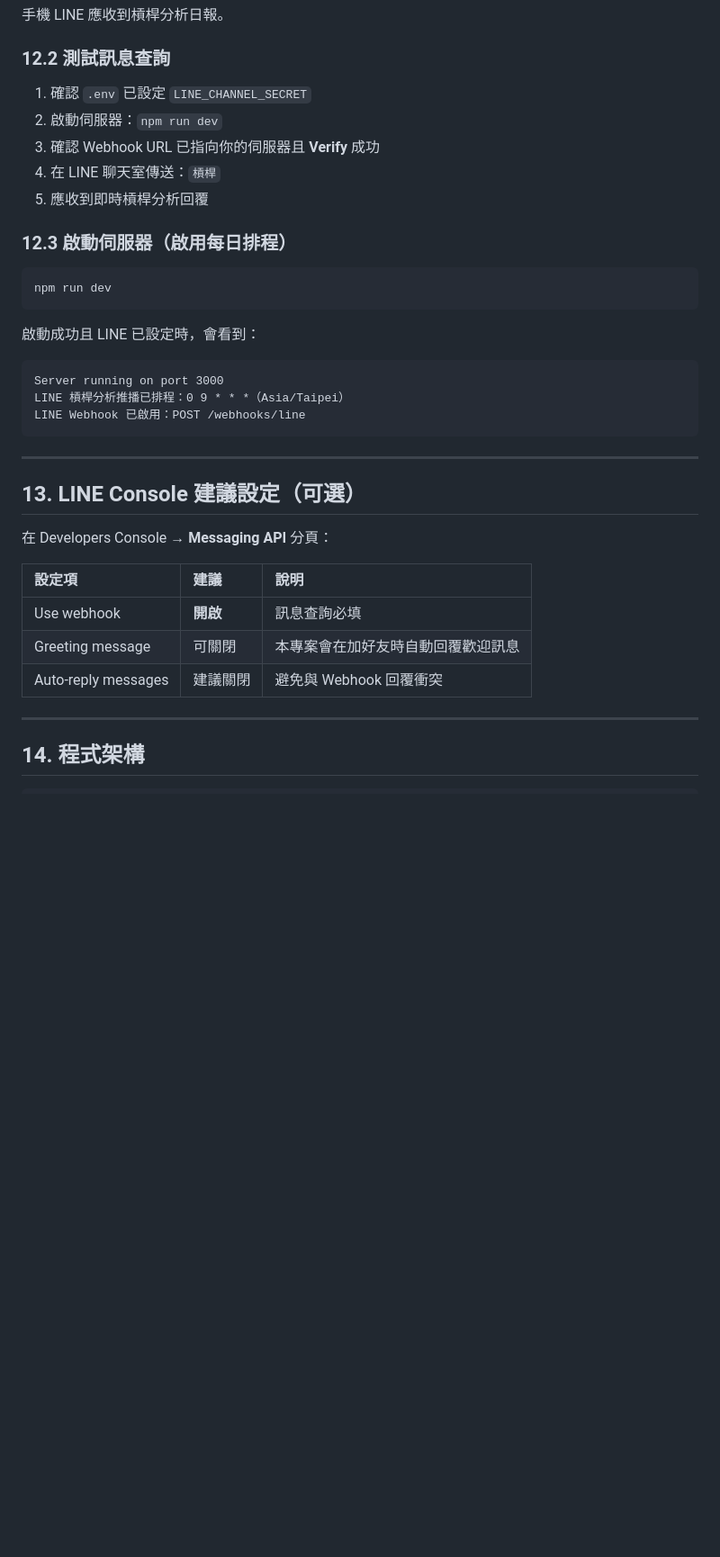
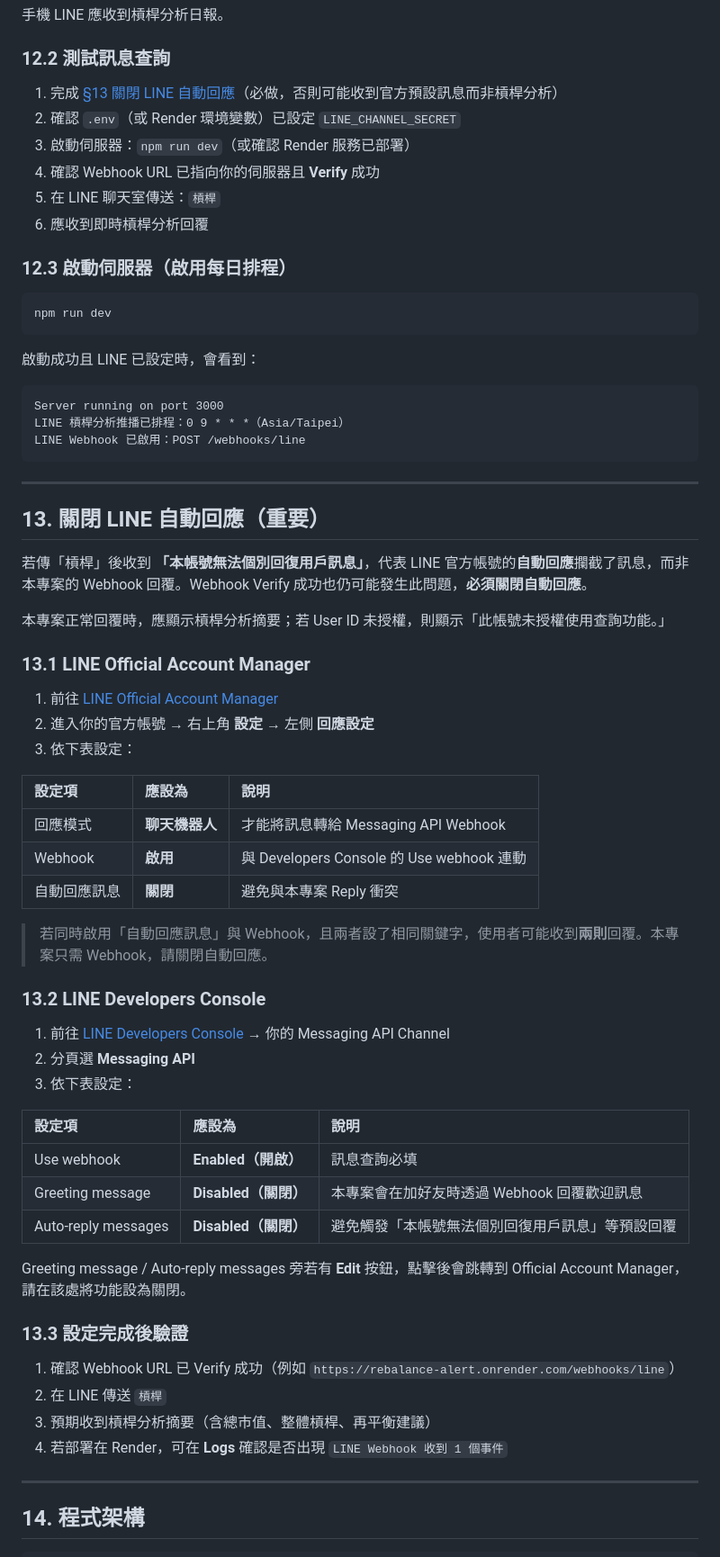
Before and after one commit to MagicDogGuo/RebalanceAlert, a Markdown page: Doc/setup-line-notify.md, the part around one of its changes. Shown at 90% size. Drawn GitHub-style; blank space fills up the shorter version.

Commit message:
Update LINE Notify setup documentation to clarify the importance of disabling auto-reply features and provide detailed steps for configuration in both the Official Account Manager and Developers Console. Enhance testing instructions to ensure proper webhook functionality and expected responses.

```diff
--- a/Doc/setup-line-notify.md
+++ b/Doc/setup-line-notify.md
@@ -256,11 +256,12 @@ LINE 槓桿分析推播已送出
 
 ### 12.2 測試訊息查詢
 
-1. 確認 `.env` 已設定 `LINE_CHANNEL_SECRET`
-2. 啟動伺服器：`npm run dev`
-3. 確認 Webhook URL 已指向你的伺服器且 **Verify** 成功
-4. 在 LINE 聊天室傳送：`槓桿`
-5. 應收到即時槓桿分析回覆
+1. 完成 [§13 關閉 LINE 自動回應](#13-關閉-line-自動回應重要)（必做，否則可能收到官方預設訊息而非槓桿分析）
+2. 確認 `.env`（或 Render 環境變數）已設定 `LINE_CHANNEL_SECRET`
+3. 啟動伺服器：`npm run dev`（或確認 Render 服務已部署）
+4. 確認 Webhook URL 已指向你的伺服器且 **Verify** 成功
+5. 在 LINE 聊天室傳送：`槓桿`
+6. 應收到即時槓桿分析回覆
 
 ### 12.3 啟動伺服器（啟用每日排程）
 
@@ -278,15 +279,46 @@ LINE Webhook 已啟用：POST /webhooks/line
 
 ---
 
-## 13. LINE Console 建議設定（可選）
+## 13. 關閉 LINE 自動回應（重要）
 
-在 Developers Console → **Messaging API** 分頁：
+若傳「槓桿」後收到 **「本帳號無法個別回復用戶訊息」**，代表 LINE 官方帳號的**自動回應**攔截了訊息，而非本專案的 Webhook 回覆。Webhook Verify 成功也仍可能發生此問題，**必須關閉自動回應**。
 
-| 設定項 | 建議 | 說明 |
+本專案正常回覆時，應顯示槓桿分析摘要；若 User ID 未授權，則顯示「此帳號未授權使用查詢功能。」
+
+### 13.1 LINE Official Account Manager
+
+1. 前往 [LINE Official Account Manager](https://manager.line.biz/)
+2. 進入你的官方帳號 → 右上角 **設定** → 左側 **回應設定**
+3. 依下表設定：
+
+| 設定項 | 應設為 | 說明 |
 | :--- | :--- | :--- |
-| Use webhook | **開啟** | 訊息查詢必填 |
-| Greeting message | 可關閉 | 本專案會在加好友時自動回覆歡迎訊息 |
-| Auto-reply messages | 建議關閉 | 避免與 Webhook 回覆衝突 |
+| 回應模式 | **聊天機器人** | 才能將訊息轉給 Messaging API Webhook |
+| Webhook | **啟用** | 與 Developers Console 的 Use webhook 連動 |
+| 自動回應訊息 | **關閉** | 避免與本專案 Reply 衝突 |
+
+> 若同時啟用「自動回應訊息」與 Webhook，且兩者設了相同關鍵字，使用者可能收到**兩則**回覆。本專案只需 Webhook，請關閉自動回應。
+
+### 13.2 LINE Developers Console
+
+1. 前往 [LINE Developers Console](https://developers.line.biz/console/) → 你的 Messaging API Channel
+2. 分頁選 **Messaging API**
+3. 依下表設定：
+
+| 設定項 | 應設為 | 說明 |
+| :--- | :--- | :--- |
+| Use webhook | **Enabled（開啟）** | 訊息查詢必填 |
+| Greeting message | **Disabled（關閉）** | 本專案會在加好友時透過 Webhook 回覆歡迎訊息 |
+| Auto-reply messages | **Disabled（關閉）** | 避免觸發「本帳號無法個別回復用戶訊息」等預設回覆 |
+
+Greeting message / Auto-reply messages 旁若有 **Edit** 按鈕，點擊後會跳轉到 Official Account Manager，請在該處將功能設為關閉。
+
+### 13.3 設定完成後驗證
+
+1. 確認 Webhook URL 已 Verify 成功（例如 `https://rebalance-alert.onrender.com/webhooks/line`）
+2. 在 LINE 傳送 `槓桿`
+3. 預期收到槓桿分析摘要（含總市值、整體槓桿、再平衡建議）
+4. 若部署在 Render，可在 **Logs** 確認是否出現 `LINE Webhook 收到 1 個事件`
 
 ---
 
```
Also changed, not shown: other parts of Doc/setup-line-notify.md (+4 -0 lines).
